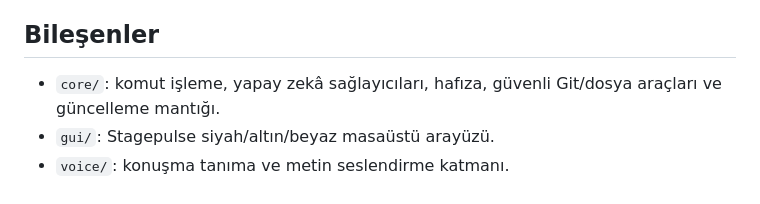
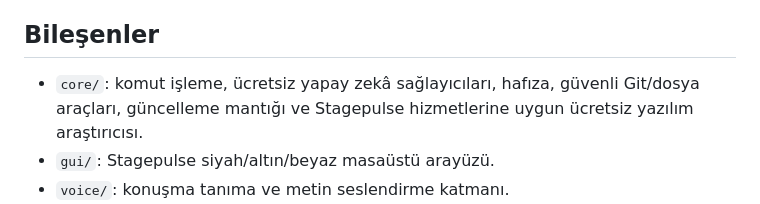
Before and after one commit to ibrahimFOH/JARVIS-Android, a Markdown page: JARVIS_HOST/README.md, the part around the change. GitHub-like rendering.

Commit message:
docs(research): document Stagepulse GitHub software scouting

```diff
--- a/JARVIS_HOST/README.md
+++ b/JARVIS_HOST/README.md
@@ -4,7 +4,7 @@ J.A.R.V.I.S. masaüstü uygulamasının Windows çekirdeği, tek dosya EXE derle
 
 ## Bileşenler
 
-- `core/`: komut işleme, yapay zekâ sağlayıcıları, hafıza, güvenli Git/dosya araçları ve güncelleme mantığı.
+- `core/`: komut işleme, ücretsiz yapay zekâ sağlayıcıları, hafıza, güvenli Git/dosya araçları, güncelleme mantığı ve Stagepulse hizmetlerine uygun ücretsiz yazılım araştırıcısı.
 - `gui/`: Stagepulse siyah/altın/beyaz masaüstü arayüzü.
 - `voice/`: konuşma tanıma ve metin seslendirme katmanı.
 - `android_bridge.py`: kullanıcı açıkça etkinleştirdiğinde Android istemcisi için yerel ağ köprüsü.
```
